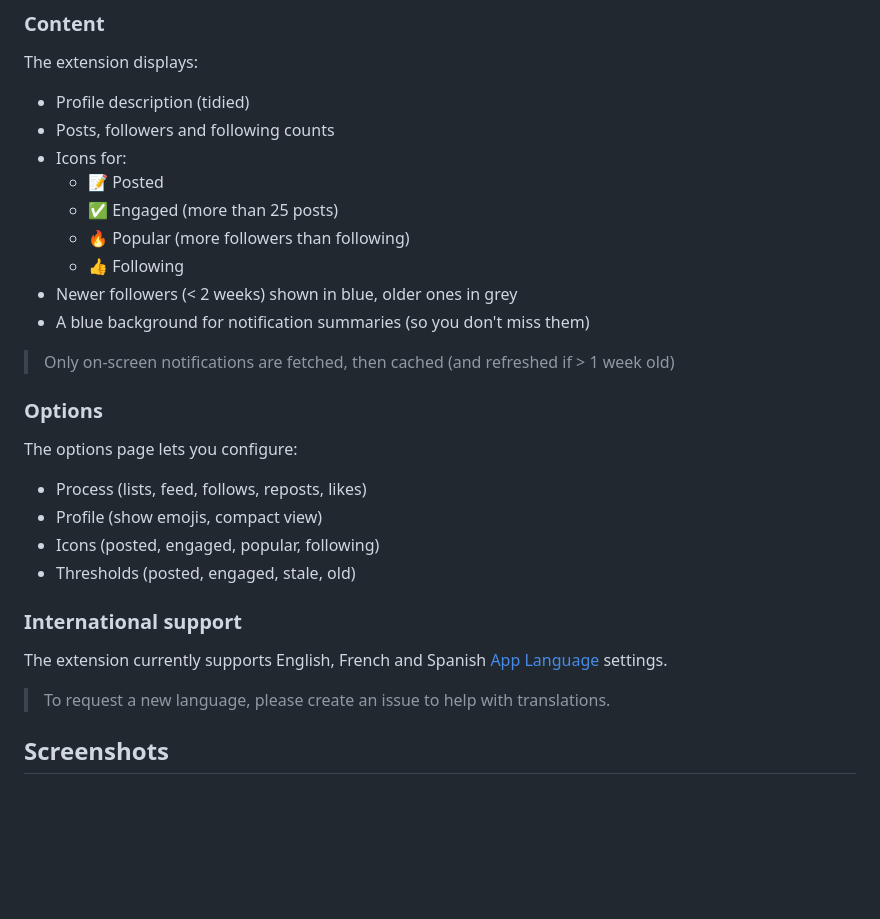
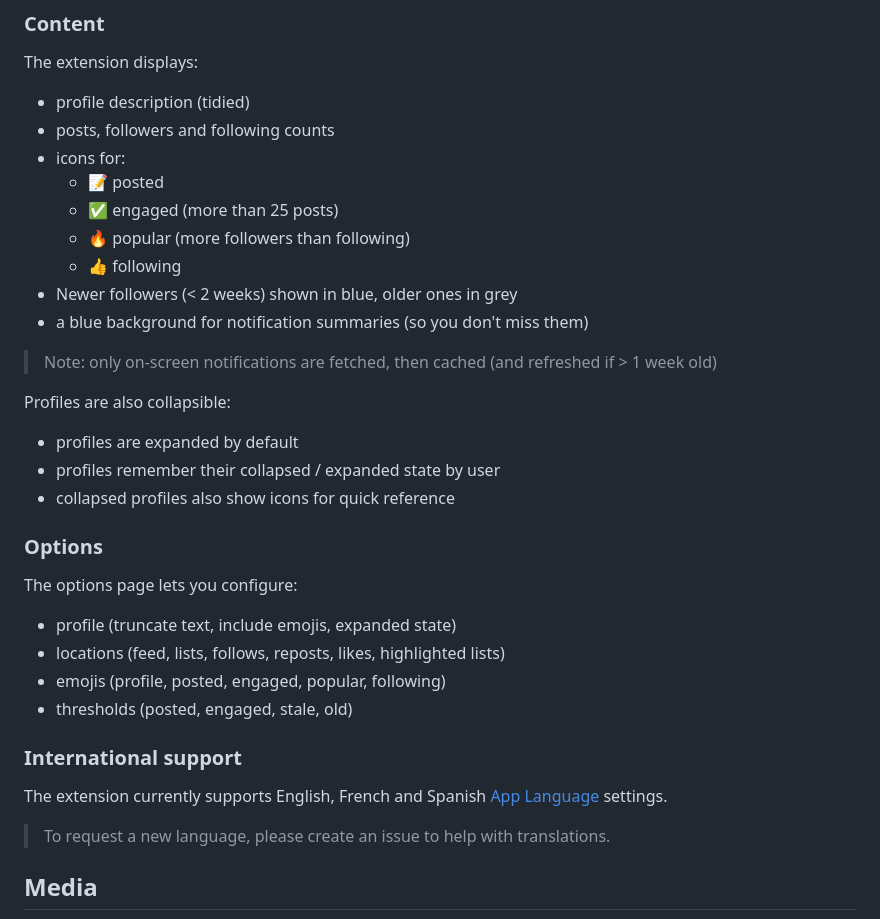
Before and after one commit to davestewart/bluesky-follower-info, a Markdown page: README.md, the part around the change printed below. GitHub-like rendering; blank space fills up the shorter version.

Commit message:
Enable collapsible profiles
Also:

- add profile [i] icon
- improve options naming
- make profiles global
- various code tidy-ups

```diff
--- a/README.md
+++ b/README.md
@@ -10,26 +10,32 @@
 
 The extension displays:
 
-- Profile description (tidied)
-- Posts, followers and following counts
-- Icons for:
-  - 📝 Posted
-  - ✅ Engaged (more than 25 posts)
-  - 🔥 Popular (more followers than following)
-  - 👍 Following
+- profile description (tidied)
+- posts, followers and following counts
+- icons for:
+  - 📝 posted
+  - ✅ engaged (more than 25 posts)
+  - 🔥 popular (more followers than following)
+  - 👍 following
 - Newer followers (< 2 weeks) shown in blue, older ones in grey
-- A blue background for notification summaries (so you don't miss them)
+- a blue background for notification summaries (so you don't miss them)
 
-> Only on-screen notifications are fetched, then cached (and refreshed if > 1 week old)
+> Note: only on-screen notifications are fetched, then cached (and refreshed if > 1 week old)
+
+Profiles are also collapsible:
+
+- profiles are expanded by default
+- profiles remember their collapsed / expanded state by user
+- collapsed profiles also show icons for quick reference
 
 ### Options
 
 The options page lets you configure:
 
-- Process (lists, feed, follows, reposts, likes)
-- Profile (show emojis, compact view)
-- Icons (posted, engaged, popular, following)
-- Thresholds (posted, engaged, stale, old)
+- profile (truncate text, include emojis, expanded state)
+- locations (feed, lists, follows, reposts, likes, highlighted lists)
+- emojis (profile, posted, engaged, popular, following)
+- thresholds (posted, engaged, stale, old)
 
 ### International support
 
@@ -37,5 +43,5 @@ The extension currently supports English, French and Spanish [App Language](http
 
 > To request a new language, please create an issue to help with translations.
 
-## Screenshots
+## Media
 
```
Also changed, not shown: other parts of README.md (+1 -8 lines), assets/screenshot-feed.png (deleted), assets/screenshot-summary.png (deleted), assets/screenshot.png (added), 6 other files.
